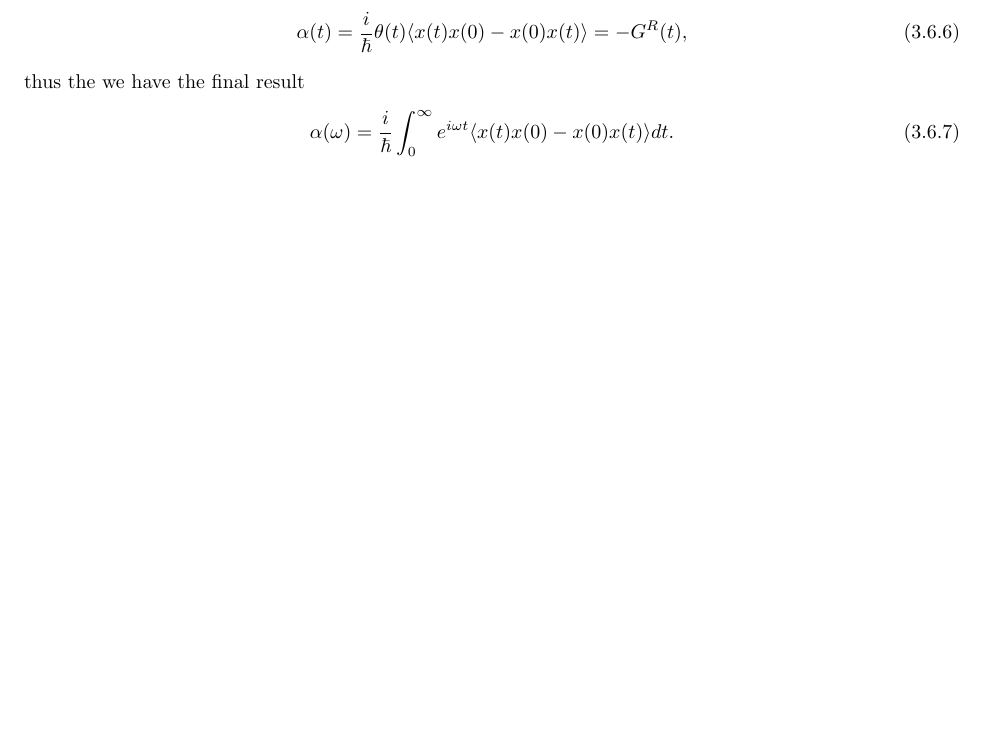
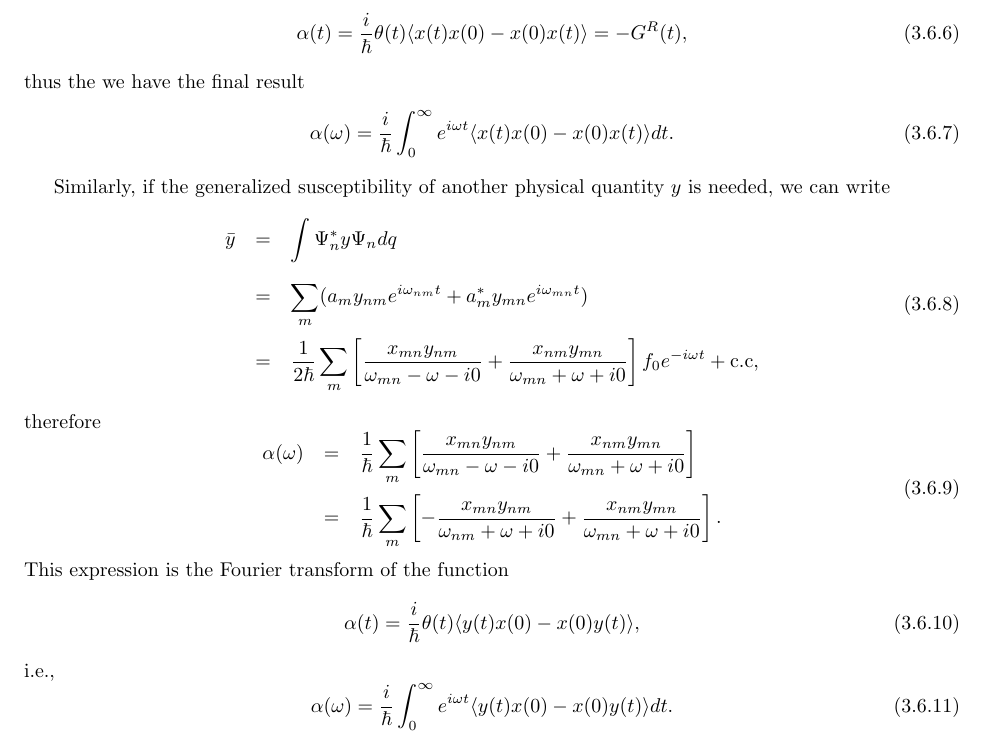
Before and after one commit to crf1989/notes, a LaTeX book (note.tex): part of page 16 of 27, cut so that both start at the same text, the shorter picture padded with empty space. Compiled offline with pdfLaTeX.

Commit message:
minor edits

```diff
--- a/note.tex
+++ b/note.tex
@@ -901,6 +906,43 @@ thus the we have the final result
   \alpha(\omega)=\frac{i}{\hbar}\int_0^\infty e^{i\omega t}
   \average{x(t)x(0)-x(0)x(t)}dt.
 \end{equation}
+
+Similarly, if the generalized susceptibility of another physical
+quantity $y$ is needed, we can write
+\begin{equation}
+  \begin{array}{rcl}
+    \bar{y}&=&\displaystyle\int \Psi_n^*y\Psi_ndq\\\vbox to 20pt{}
+    &=&\displaystyle \sum_m(a_my_{nm}e^{i\omega_{nm}t}+
+    a^*_{m}y_{mn}e^{i\omega_{mn}t})\\\vbox to 20pt{}
+    &=&\displaystyle\frac{1}{2\hbar}\sum_m\left[
+      \frac{x_{mn}y_{nm}}{\omega_{mn}-\omega-i0}+
+      \frac{x_{nm}y_{mn}}{\omega_{mn}+\omega+i0}
+      \right]f_0e^{-i\omega t}+\hbox{c.c},
+  \end{array}
+\end{equation}
+therefore
+\begin{equation}
+  \begin{array}{rcl}
+    \alpha(\omega)&=&\displaystyle\frac{1}{\hbar}\sum_m\left[
+      \frac{x_{mn}y_{nm}}{\omega_{mn}-\omega-i0}+
+      \frac{x_{nm}y_{mn}}{\omega_{mn}+\omega+i0}
+      \right]\\\vbox to 20pt{}
+    &=&\displaystyle\frac{1}{\hbar}\sum_m\left[
+      -\frac{x_{mn}y_{nm}}{\omega_{nm}+\omega+i0}+
+      \frac{x_{nm}y_{mn}}{\omega_{mn}+\omega+i0}
+      \right].
+  \end{array}
+\end{equation}
+This expression is the Fourier transform of the function
+\begin{equation}
+  \alpha(t)=\frac{i}{\hbar}\theta(t)\average{y(t)x(0)-x(0)y(t)},
+\end{equation}
+i.e.,
+\begin{equation}
+  \alpha(\omega)=\frac{i}{\hbar}\int_0^\infty e^{i\omega
+    t}\average{y(t)x(0)-x(0)y(t)}dt.
+\end{equation}
+
 \chapter{Small Polaron}
 \section{Holstein Model}
 The Hamiltonian of Holstein Model is
```
Also changed, not shown: note.bbl (added), note.pdf, note.tex (11 more changed lines), 2 other files.
